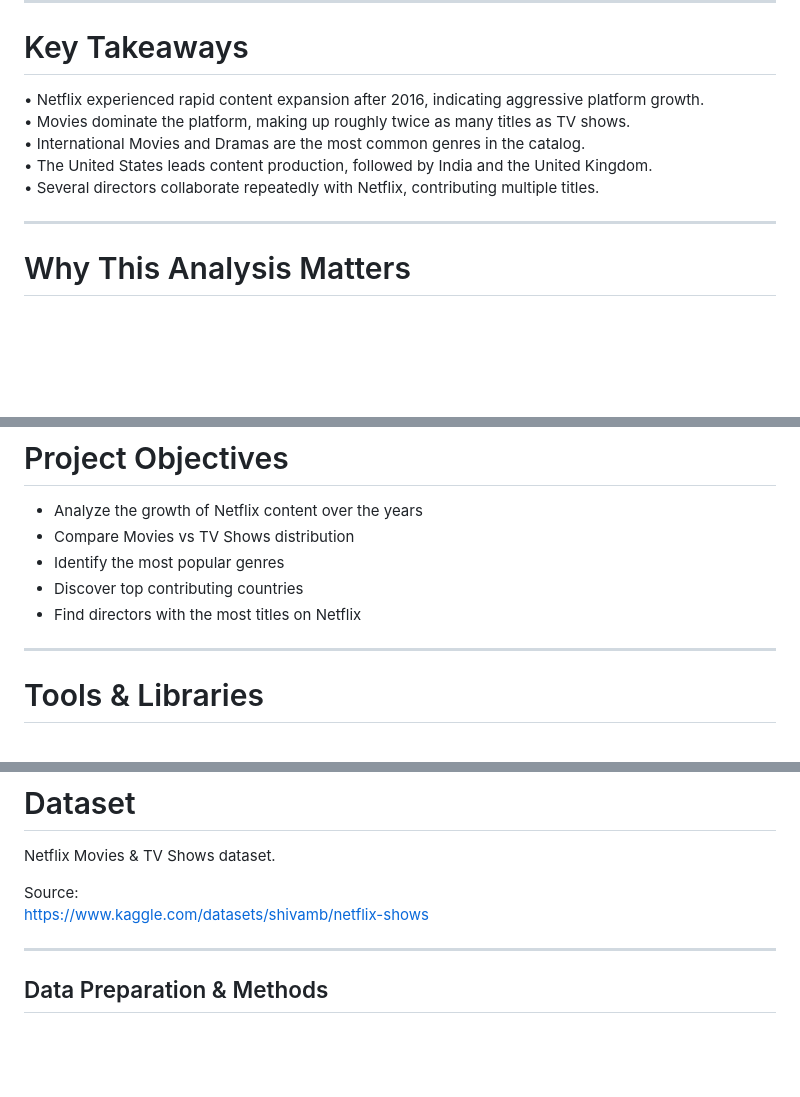
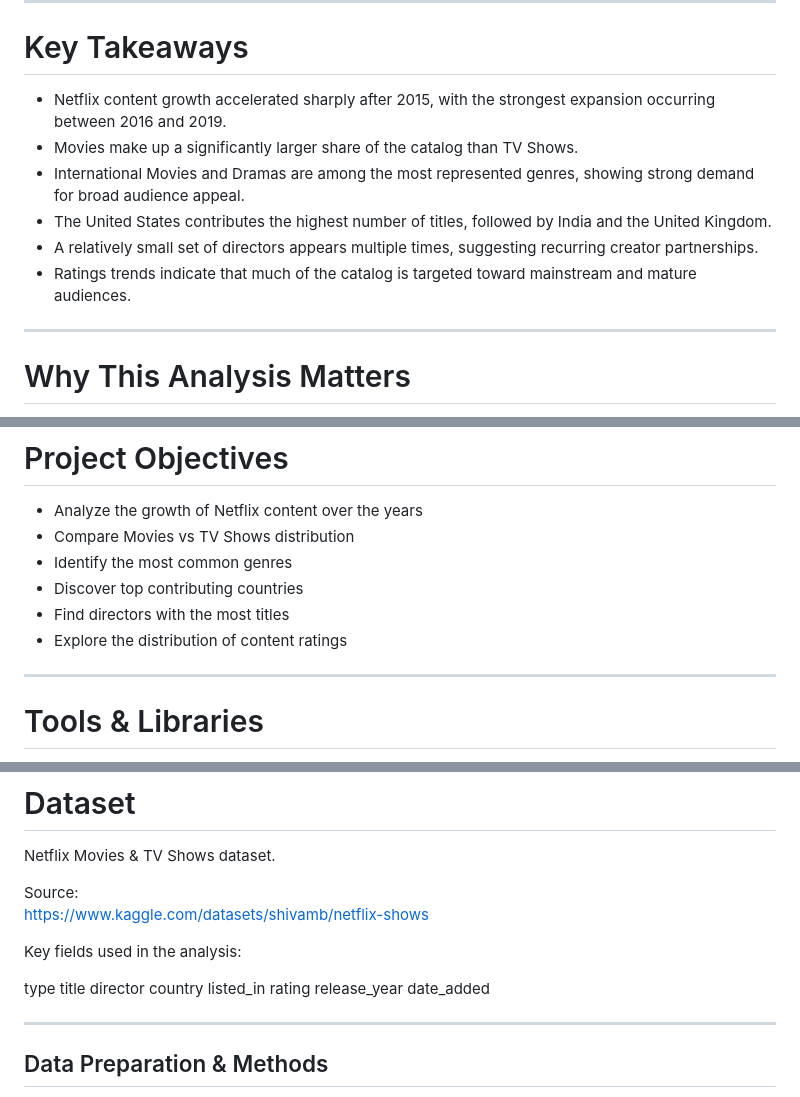
Before and after one commit to bindhusaahithi/Netflix-Analysis, a Markdown page: README.md, 3 parts joined by grey strips. GitHub-like rendering; blank space fills up the shorter version.

Commit message:
Revise key takeaways and project objectives in README
Updated key takeaways and project objectives for clarity and detail.

```diff
--- a/README.md
+++ b/README.md
@@ -27,11 +27,12 @@ Using **Python, Pandas, Matplotlib, and Seaborn**, this project demonstrates how
 
 # Key Takeaways
 
-• Netflix experienced rapid content expansion after 2016, indicating aggressive platform growth.
-• Movies dominate the platform, making up roughly twice as many titles as TV shows.
-• International Movies and Dramas are the most common genres in the catalog.
-• The United States leads content production, followed by India and the United Kingdom.
-• Several directors collaborate repeatedly with Netflix, contributing multiple titles.
+- Netflix content growth accelerated sharply after 2015, with the strongest expansion occurring between 2016 and 2019.
+- Movies make up a significantly larger share of the catalog than TV Shows.
+- International Movies and Dramas are among the most represented genres, showing strong demand for broad audience appeal.
+- The United States contributes the highest number of titles, followed by India and the United Kingdom.
+- A relatively small set of directors appears multiple times, suggesting recurring creator partnerships.
+- Ratings trends indicate that much of the catalog is targeted toward mainstream and mature audiences.
 
 ---
 
@@ -52,9 +53,10 @@ Interpret how Netflix positions content for different audience groups
 
 - Analyze the growth of Netflix content over the years
 - Compare Movies vs TV Shows distribution
-- Identify the most popular genres
+- Identify the most common genres
 - Discover top contributing countries
-- Find directors with the most titles on Netflix
+- Find directors with the most titles
+- Explore the distribution of content ratings
 
 ---
 
@@ -74,6 +76,17 @@ Netflix Movies & TV Shows dataset.
 
 Source:
 https://www.kaggle.com/datasets/shivamb/netflix-shows
+
+Key fields used in the analysis:
+
+type
+title
+director
+country
+listed_in
+rating
+release_year
+date_added
 
 ---
 
```
